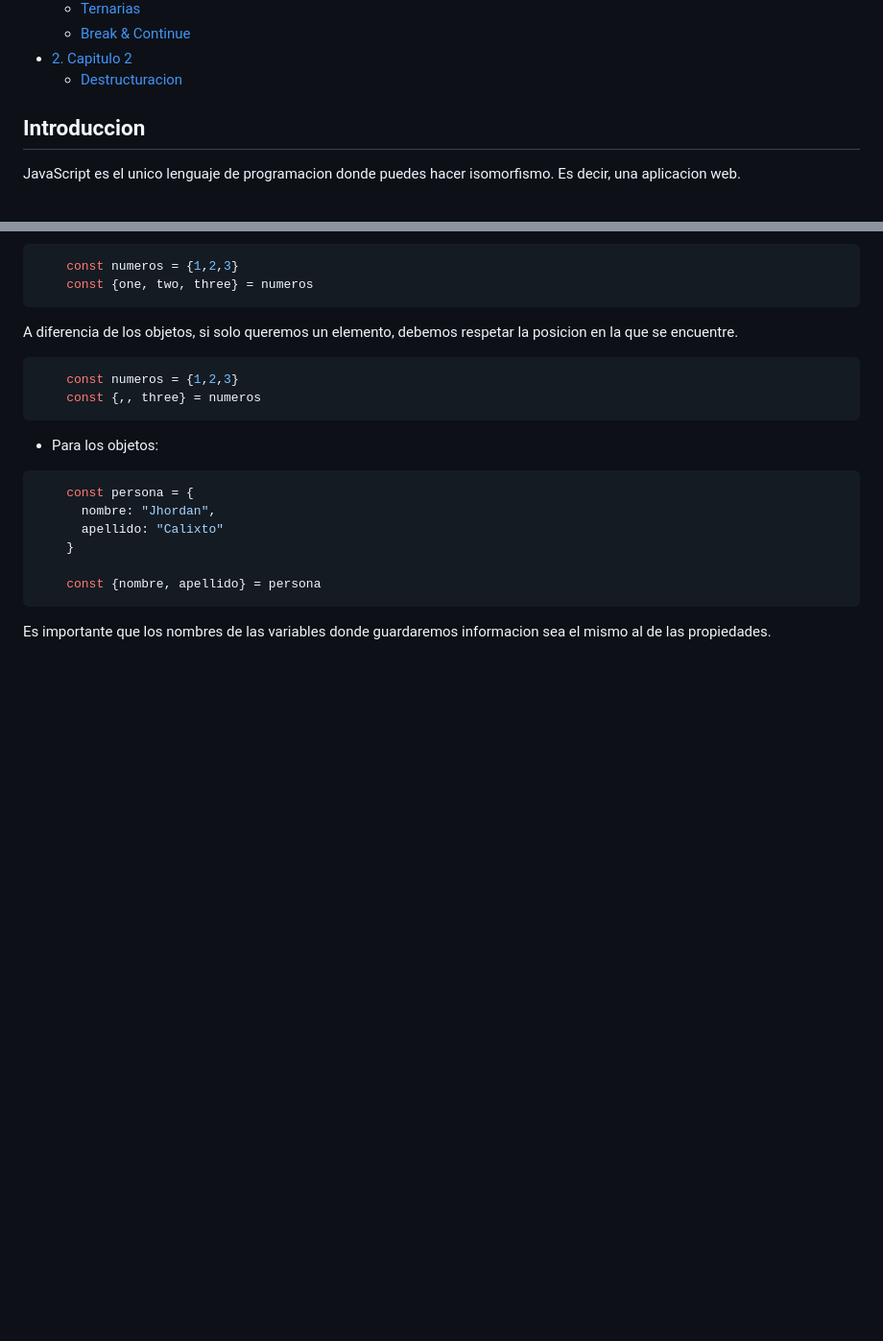
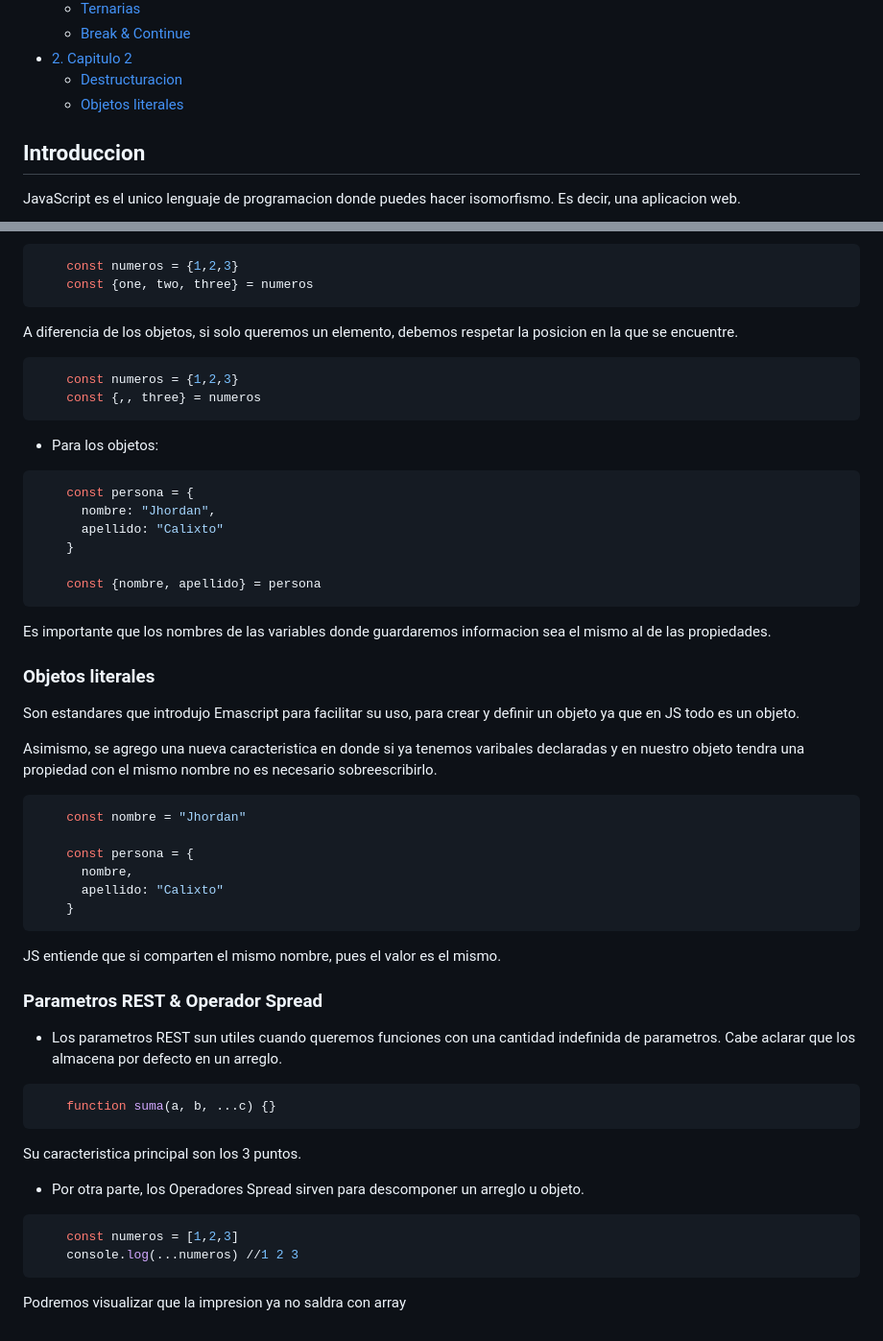
Before and after one commit to calixto24/documentacion-js, a Markdown page: README.md, 2 parts joined by grey strips. Shown: that part at 96% size. Drawn GitHub-style; blank space fills up the shorter version.

Commit message:
Objetos literales y parametros

````diff
--- a/README.md
+++ b/README.md
@@ -20,6 +20,7 @@ Mi apredinzaje en JavaScript
   - [Break & Continue](#break--continue)
 - [2. Capitulo 2](#capitulo-2)
   - [Destructuracion](#destructuracion)
+  - [Objetos literales](#objetos-literales)
 
 ## Introduccion
 
@@ -242,3 +243,39 @@ A diferencia de los objetos, si solo queremos un elemento, debemos respetar la p
 ```
 
 Es importante que los nombres de las variables donde guardaremos informacion sea el mismo al de las propiedades.
+
+### Objetos literales
+
+Son estandares que introdujo Emascript para facilitar su uso, para crear y definir un objeto ya que en JS todo es un objeto.
+
+Asimismo, se agrego una nueva caracteristica en donde si ya tenemos varibales declaradas y en nuestro objeto tendra una propiedad con el mismo nombre no es necesario sobreescribirlo.
+
+```bash
+    const nombre = "Jhordan"
+
+    const persona = {
+      nombre,
+      apellido: "Calixto"
+    }
+```
+
+JS entiende que si comparten el mismo nombre, pues el valor es el mismo.
+
+### Parametros REST & Operador Spread
+
+- Los parametros REST sun utiles cuando queremos funciones con una cantidad indefinida de parametros. Cabe aclarar que los almacena por defecto en un arreglo.
+
+```bash
+    function suma(a, b, ...c) {}
+```
+
+Su caracteristica principal son los 3 puntos.
+
+- Por otra parte, los Operadores Spread sirven para descomponer un arreglo u objeto.
+
+```bash
+    const numeros = [1,2,3]
+    console.log(...numeros) //1 2 3
+```
+
+Podremos visualizar que la impresion ya no saldra con array
````
